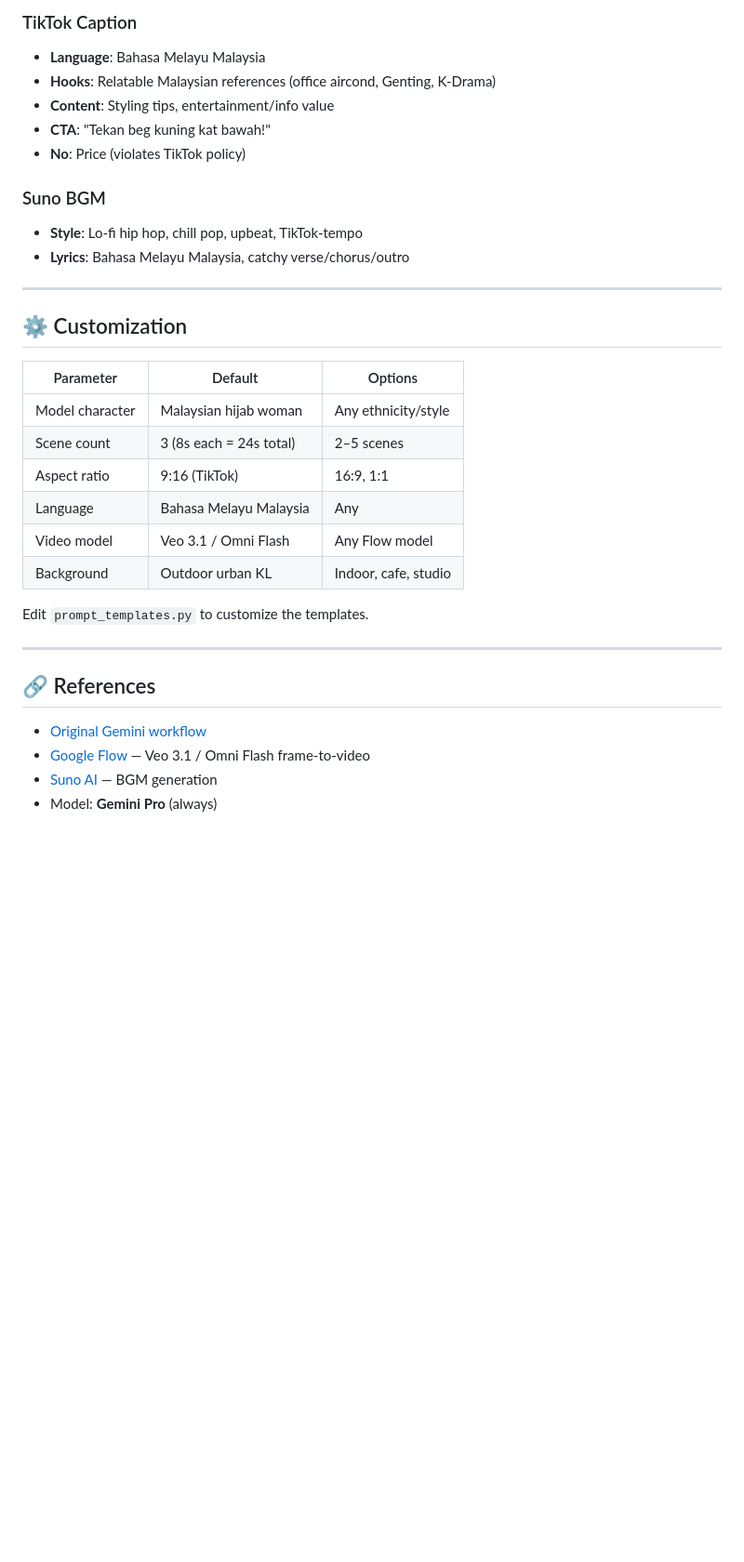
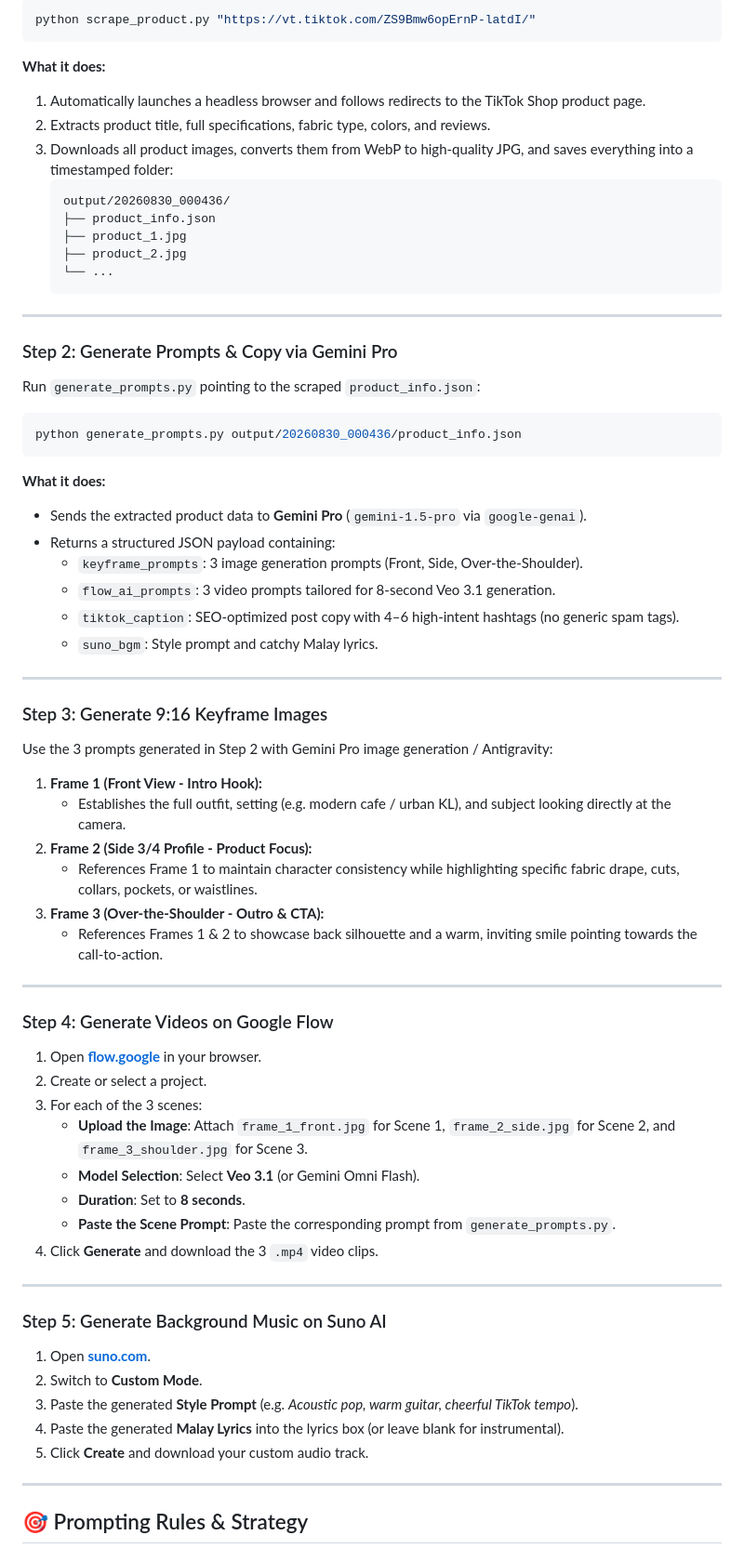
Before and after one commit to syarief02/gemini-flow, a Markdown page: README.md, the part around one of its changes. Shown at 93% size. Drawn GitHub-style; blank space fills up the shorter version.

Commit message:
docs: rewrite README with comprehensive step-by-step prompt generation and workflow instructions

````diff
--- a/README.md
+++ b/README.md
@@ -164,35 +112,75 @@ gemini-flow/
 
-### TikTok Caption
-- **Language**: Bahasa Melayu Malaysia
-- **Hooks**: Relatable Malaysian references (office aircond, Genting, K-Drama)
-- **Content**: Styling tips, entertainment/info value
-- **CTA**: "Tekan beg kuning kat bawah!"
-- **No**: Price (violates TikTok policy)
+```bash
+python scrape_product.py "https://vt.tiktok.com/ZS9Bmw6opErnP-latdI/"
+```
 
-### Suno BGM
-- **Style**: Lo-fi hip hop, chill pop, upbeat, TikTok-tempo
-- **Lyrics**: Bahasa Melayu Malaysia, catchy verse/chorus/outro
+**What it does:**
+1. Automatically launches a headless browser and follows redirects to the TikTok Shop product page.
+2. Extracts product title, full specifications, fabric type, colors, and reviews.
+3. Downloads all product images, converts them from WebP to high-quality JPG, and saves everything into a timestamped folder:
+   ```
+   output/20260830_000436/
+   ├── product_info.json
+   ├── product_1.jpg
+   ├── product_2.jpg
+   └── ...
+   ```
 
 ---
 
-## ⚙️ Customization
+### Step 2: Generate Prompts & Copy via Gemini Pro
 
-| Parameter | Default | Options |
-|-----------|---------|---------|
-| Model character | Malaysian hijab woman | Any ethnicity/style |
-| Scene count | 3 (8s each = 24s total) | 2–5 scenes |
-| Aspect ratio | 9:16 (TikTok) | 16:9, 1:1 |
-| Language | Bahasa Melayu Malaysia | Any |
-| Video model | Veo 3.1 / Omni Flash | Any Flow model |
-| Background | Outdoor urban KL | Indoor, cafe, studio |
+Run `generate_prompts.py` pointing to the scraped `product_info.json`:
 
-Edit `prompt_templates.py` to customize the templates.
+```bash
+python generate_prompts.py output/20260830_000436/product_info.json
+```
+
+**What it does:**
+- Sends the extracted product data to **Gemini Pro** (`gemini-1.5-pro` via `google-genai`).
+- Returns a structured JSON payload containing:
+  - `keyframe_prompts`: 3 image generation prompts (Front, Side, Over-the-Shoulder).
+  - `flow_ai_prompts`: 3 video prompts tailored for 8-second Veo 3.1 generation.
+  - `tiktok_caption`: SEO-optimized post copy with 4–6 high-intent hashtags (no generic spam tags).
+  - `suno_bgm`: Style prompt and catchy Malay lyrics.
 
 ---
 
-## 🔗 References
+### Step 3: Generate 9:16 Keyframe Images
 
-- [Original Gemini workflow](https://share.gemini.google/acPGgNqdqowG)
-- [Google Flow](https://flow.google) — Veo 3.1 / Omni Flash frame-to-video
-- [Suno AI](https://suno.com) — BGM generation
-- Model: **Gemini Pro** (always)
+Use the 3 prompts generated in Step 2 with Gemini Pro image generation / Antigravity:
+
+1. **Frame 1 (Front View - Intro Hook):**
+   - Establishes the full outfit, setting (e.g. modern cafe / urban KL), and subject looking directly at the camera.
+2. **Frame 2 (Side 3/4 Profile - Product Focus):**
+   - References Frame 1 to maintain character consistency while highlighting specific fabric drape, cuts, collars, pockets, or waistlines.
+3. **Frame 3 (Over-the-Shoulder - Outro & CTA):**
+   - References Frames 1 & 2 to showcase back silhouette and a warm, inviting smile pointing towards the call-to-action.
+
+---
+
+### Step 4: Generate Videos on Google Flow
+
+1. Open **[flow.google](https://flow.google)** in your browser.
+2. Create or select a project.
+3. For each of the 3 scenes:
+   - **Upload the Image**: Attach `frame_1_front.jpg` for Scene 1, `frame_2_side.jpg` for Scene 2, and `frame_3_shoulder.jpg` for Scene 3.
+   - **Model Selection**: Select **Veo 3.1** (or Gemini Omni Flash).
+   - **Duration**: Set to **8 seconds**.
+   - **Paste the Scene Prompt**: Paste the corresponding prompt from `generate_prompts.py`.
+4. Click **Generate** and download the 3 `.mp4` video clips.
+
+---
+
+### Step 5: Generate Background Music on Suno AI
+
+1. Open **[suno.com](https://suno.com)**.
+2. Switch to **Custom Mode**.
+3. Paste the generated **Style Prompt** (e.g. *Acoustic pop, warm guitar, cheerful TikTok tempo*).
+4. Paste the generated **Malay Lyrics** into the lyrics box (or leave blank for instrumental).
+5. Click **Create** and download your custom audio track.
+
+---
+
+## 🎯 Prompting Rules & Strategy
+
````
Also changed, not shown: other parts of README.md (+140 -138 lines).
